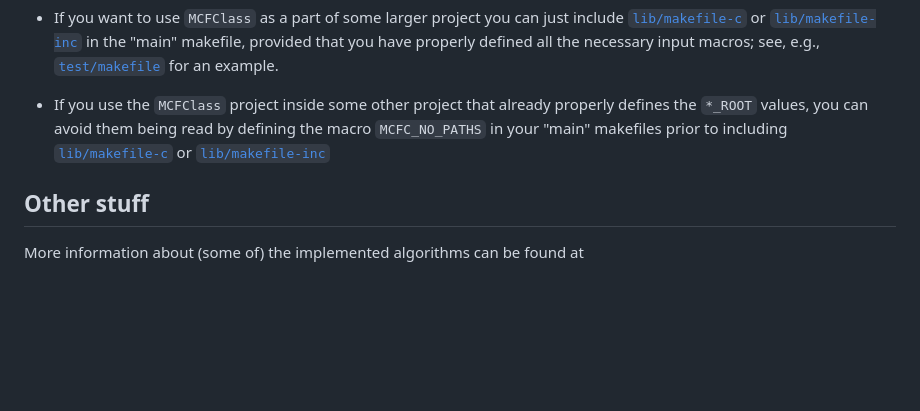
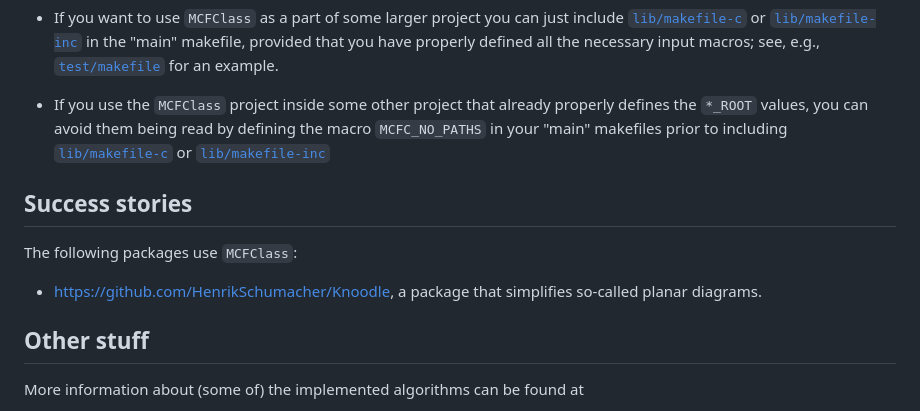
Before and after one commit to frangio68/Min-Cost-Flow-Class, a Markdown page: README.md, the part around the change. GitHub-like rendering; blank space fills up the shorter version.

Commit message:
addedd success story

```diff
--- a/README.md
+++ b/README.md
@@ -190,6 +190,14 @@ out (or commenting) the corresponding two lines in `lib/makefile`.
   [`lib/makefile-inc`](lib/makefile-inc)
 
 
+## Success stories
+
+The following packages use `MCFClass`:
+
+- [https://github.com/HenrikSchumacher/Knoodle](Knoodle), a package that
+  simplifies so-called planar diagrams.
+
+
 ## Other stuff
 
 More information about (some of) the implemented algorithms can be found at
```
